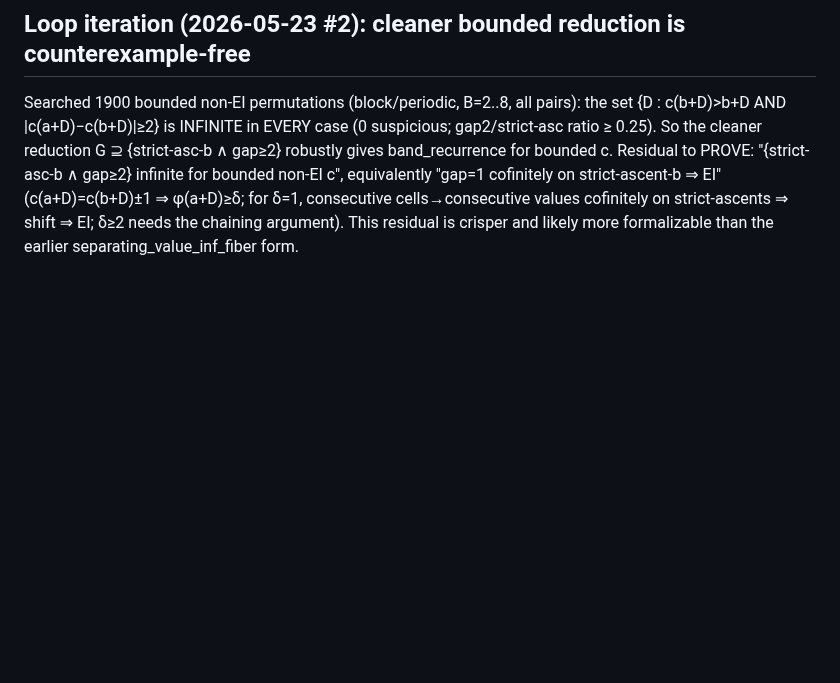
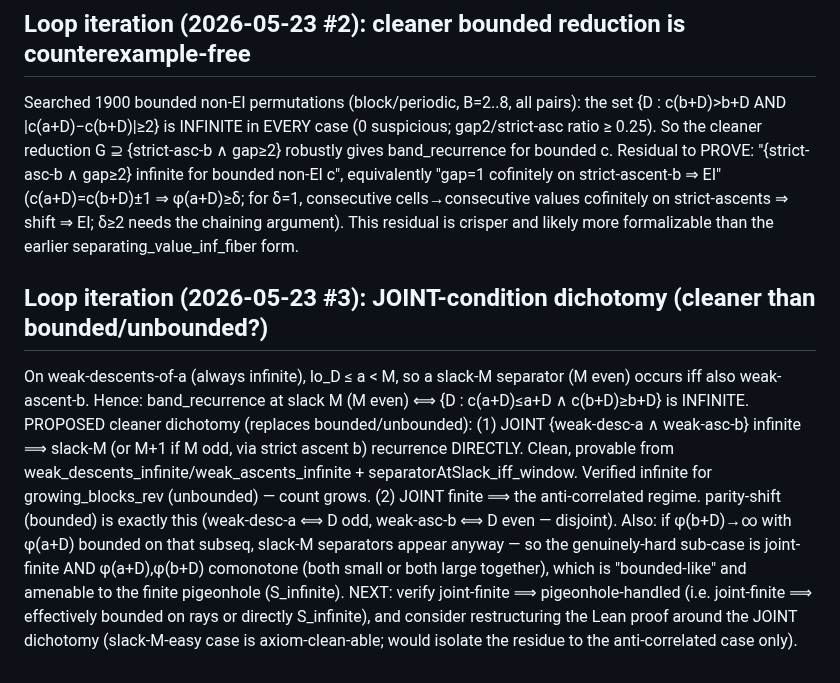
Before and after one commit to akaashdash/griddles, a Markdown page: puzzle-4/notes.md, the part around the change. Drawn GitHub-style; blank space fills up the shorter version.

Commit message:
puzzle 4: joint-condition dichotomy idea (slack-M-easy vs anti-correlated)

```diff
--- a/puzzle-4/notes.md
+++ b/puzzle-4/notes.md
@@ -1468,3 +1468,21 @@ infinite for bounded non-EI c", equivalently "gap=1 cofinitely on strict-ascent-
 (c(a+D)=c(b+D)±1 ⇒ φ(a+D)≥δ; for δ=1, consecutive cells→consecutive values cofinitely on
 strict-ascents ⇒ shift ⇒ EI; δ≥2 needs the chaining argument). This residual is crisper and
 likely more formalizable than the earlier separating_value_inf_fiber form.
+
+## Loop iteration (2026-05-23 #3): JOINT-condition dichotomy (cleaner than bounded/unbounded?)
+
+On weak-descents-of-a (always infinite), lo_D ≤ a < M, so a slack-M separator (M even) occurs
+iff also weak-ascent-b. Hence:
+  band_recurrence at slack M (M even)  ⟺  {D : c(a+D)≤a+D ∧ c(b+D)≥b+D} is INFINITE.
+PROPOSED cleaner dichotomy (replaces bounded/unbounded):
+  (1) JOINT {weak-desc-a ∧ weak-asc-b} infinite ⟹ slack-M (or M+1 if M odd, via strict ascent b)
+      recurrence DIRECTLY. Clean, provable from weak_descents_infinite/weak_ascents_infinite +
+      separatorAtSlack_iff_window. Verified infinite for growing_blocks_rev (unbounded) — count grows.
+  (2) JOINT finite ⟹ the anti-correlated regime. parity-shift (bounded) is exactly this
+      (weak-desc-a ⟺ D odd, weak-asc-b ⟺ D even — disjoint). Also: if φ(b+D)→∞ with φ(a+D)
+      bounded on that subseq, slack-M separators appear anyway — so the genuinely-hard sub-case
+      is joint-finite AND φ(a+D),φ(b+D) comonotone (both small or both large together), which is
+      "bounded-like" and amenable to the finite pigeonhole (S_infinite).
+NEXT: verify joint-finite ⟹ pigeonhole-handled (i.e. joint-finite ⟹ effectively bounded on rays
+or directly S_infinite), and consider restructuring the Lean proof around the JOINT dichotomy
+(slack-M-easy case is axiom-clean-able; would isolate the residue to the anti-correlated case only).
```
